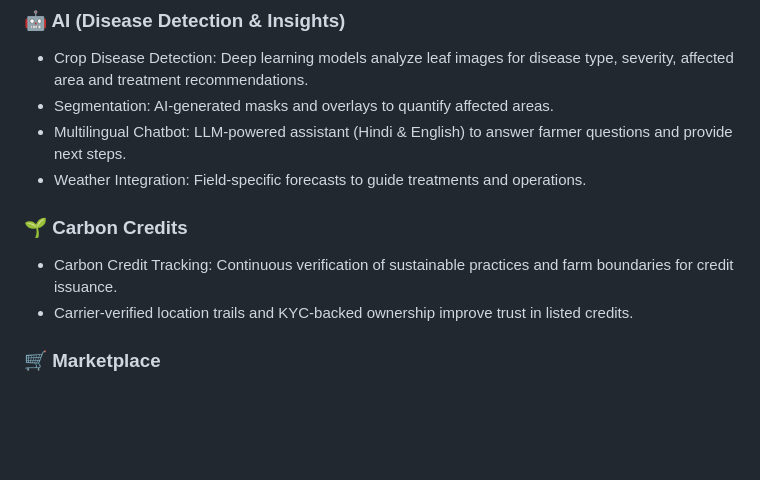
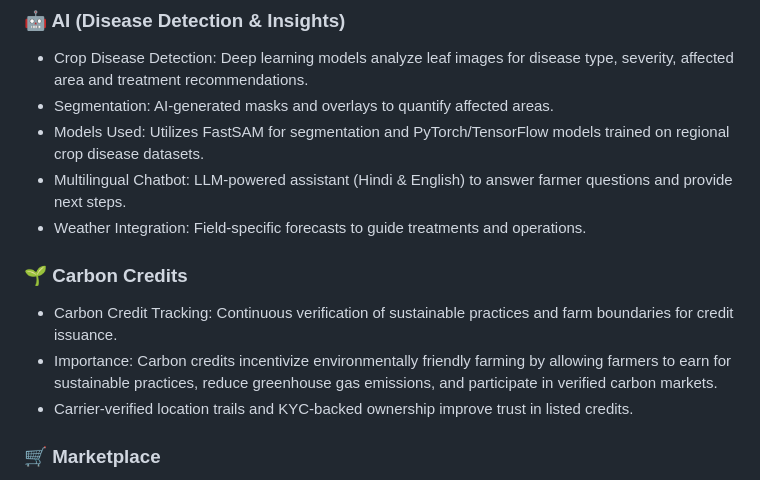
Before and after one commit to Aviral-77/KhetLink, a Markdown page: README.md, the part around the change. GitHub-like rendering; blank space fills up the shorter version.

Commit message:
clean commit

```diff
--- a/README.md
+++ b/README.md
@@ -16,12 +16,14 @@ KhetLink's core capabilities are grouped into four focused pillars below.
 
 - Crop Disease Detection: Deep learning models analyze leaf images for disease type, severity, affected area and treatment recommendations.
 - Segmentation: AI-generated masks and overlays to quantify affected areas.
+- Models Used: Utilizes FastSAM for segmentation and PyTorch/TensorFlow models trained on regional crop disease datasets.
 - Multilingual Chatbot: LLM-powered assistant (Hindi & English) to answer farmer questions and provide next steps.
 - Weather Integration: Field-specific forecasts to guide treatments and operations.
 
 ### 🌱 Carbon Credits
 
 - Carbon Credit Tracking: Continuous verification of sustainable practices and farm boundaries for credit issuance.
+- Importance: Carbon credits incentivize environmentally friendly farming by allowing farmers to earn for sustainable practices, reduce greenhouse gas emissions, and participate in verified carbon markets.
 - Carrier-verified location trails and KYC-backed ownership improve trust in listed credits.
 
 ### 🛒 Marketplace
```
